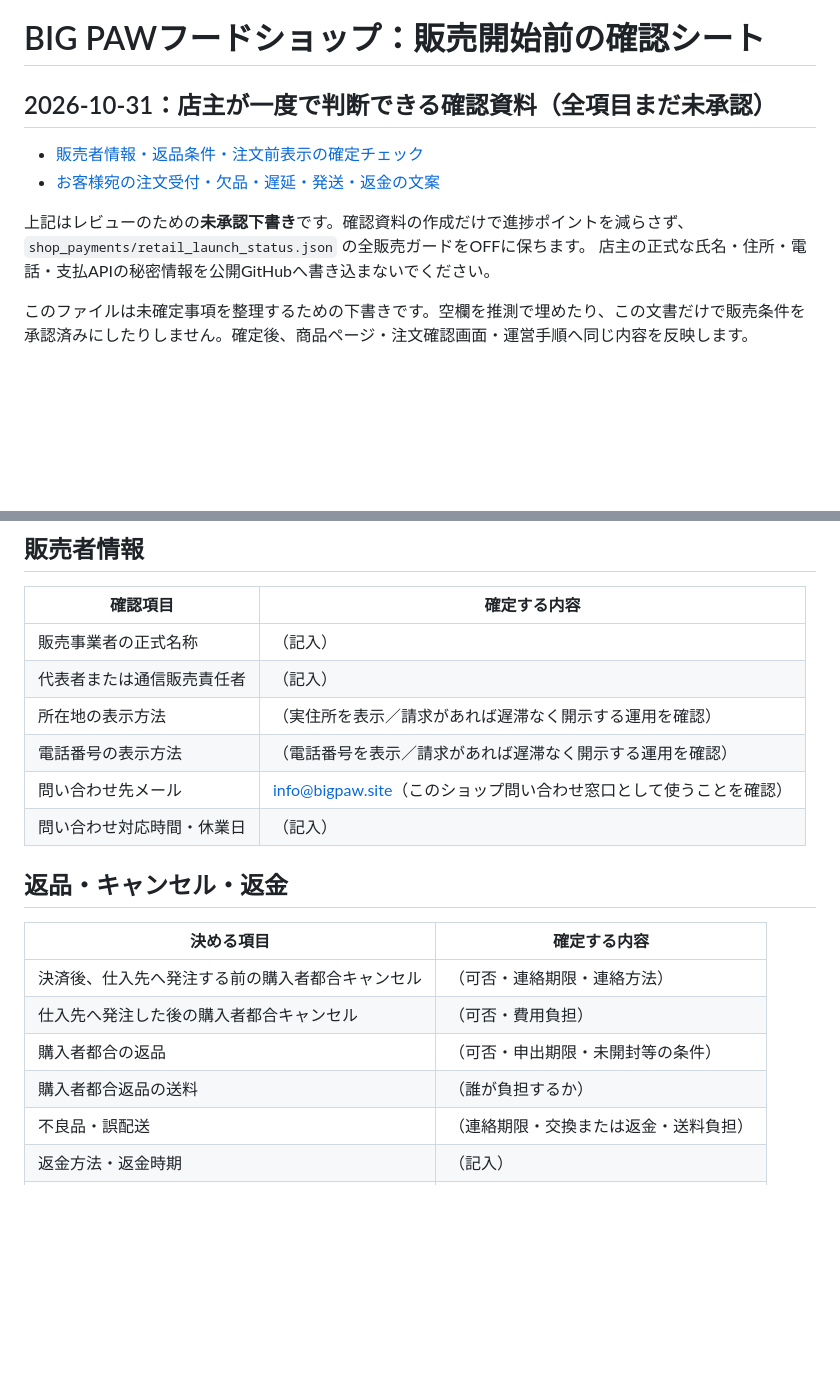
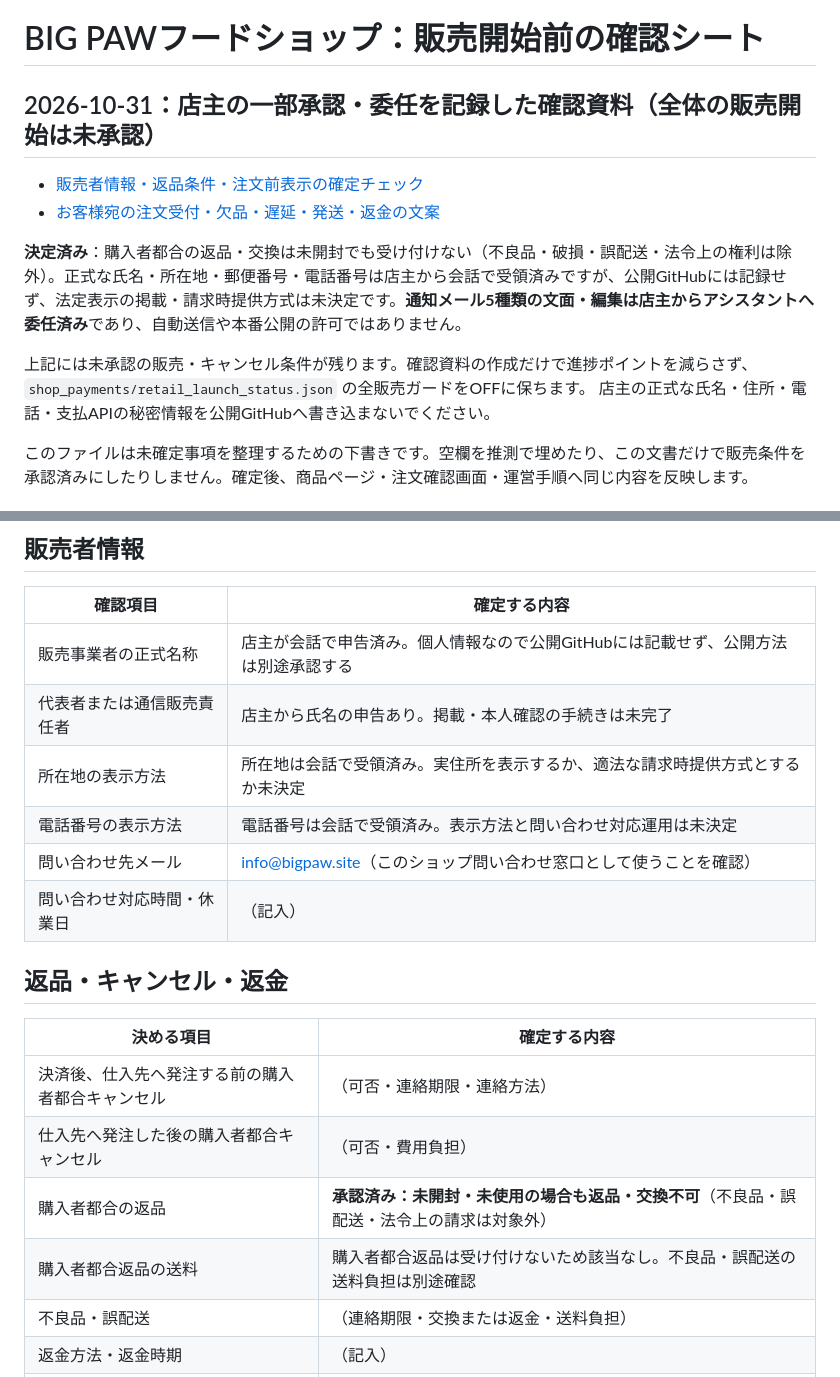
Before and after one commit to yoshiyukimoro-pixel/bigpaw, a Markdown page: SHOP_OWNER_DECISIONS.md, 2 parts joined by grey strips. GitHub-like rendering; blank space fills up the shorter version.

Commit message:
docs(shop): reflect confirmed no-return policy, private seller details, delegated notice drafting

```diff
--- a/SHOP_OWNER_DECISIONS.md
+++ b/SHOP_OWNER_DECISIONS.md
@@ -1,11 +1,13 @@
 # BIG PAWフードショップ：販売開始前の確認シート
 
-## 2026-10-31：店主が一度で判断できる確認資料（全項目まだ未承認）
+## 2026-10-31：店主の一部承認・委任を記録した確認資料（全体の販売開始は未承認）
 
 - [販売者情報・返品条件・注文前表示の確定チェック](SHOP_SELLER_APPROVAL_PACK_20261031.md)
 - [お客様宛の注文受付・欠品・遅延・発送・返金の文案](SHOP_CUSTOMER_NOTICES_FOR_APPROVAL_20261031.md)
 
-上記はレビューのための**未承認下書き**です。確認資料の作成だけで進捗ポイントを減らさず、`shop_payments/retail_launch_status.json` の全販売ガードをOFFに保ちます。
+**決定済み**：購入者都合の返品・交換は未開封でも受け付けない（不良品・破損・誤配送・法令上の権利は除外）。正式な氏名・所在地・郵便番号・電話番号は店主から会話で受領済みですが、公開GitHubには記録せず、法定表示の掲載・請求時提供方式は未決定です。**通知メール5種類の文面・編集は店主からアシスタントへ委任済み**であり、自動送信や本番公開の許可ではありません。
+
+上記には未承認の販売・キャンセル条件が残ります。確認資料の作成だけで進捗ポイントを減らさず、`shop_payments/retail_launch_status.json` の全販売ガードをOFFに保ちます。
 店主の正式な氏名・住所・電話・支払APIの秘密情報を公開GitHubへ書き込まないでください。
 
 このファイルは未確定事項を整理するための下書きです。空欄を推測で埋めたり、この文書だけで販売条件を承認済みにしたりしません。確定後、商品ページ・注文確認画面・運営手順へ同じ内容を反映します。
@@ -22,10 +24,10 @@
 
 | 確認項目 | 確定する内容 |
 |---|---|
-| 販売事業者の正式名称 | （記入） |
-| 代表者または通信販売責任者 | （記入） |
-| 所在地の表示方法 | （実住所を表示／請求があれば遅滞なく開示する運用を確認） |
-| 電話番号の表示方法 | （電話番号を表示／請求があれば遅滞なく開示する運用を確認） |
+| 販売事業者の正式名称 | 店主が会話で申告済み。個人情報なので公開GitHubには記載せず、公開方法は別途承認する |
+| 代表者または通信販売責任者 | 店主から氏名の申告あり。掲載・本人確認の手続きは未完了 |
+| 所在地の表示方法 | 所在地は会話で受領済み。実住所を表示するか、適法な請求時提供方式とするか未決定 |
+| 電話番号の表示方法 | 電話番号は会話で受領済み。表示方法と問い合わせ対応運用は未決定 |
 | 問い合わせ先メール | info@bigpaw.site（このショップ問い合わせ窓口として使うことを確認） |
 | 問い合わせ対応時間・休業日 | （記入） |
 
@@ -35,8 +37,8 @@
 |---|---|
 | 決済後、仕入先へ発注する前の購入者都合キャンセル | （可否・連絡期限・連絡方法） |
 | 仕入先へ発注した後の購入者都合キャンセル | （可否・費用負担） |
-| 購入者都合の返品 | （可否・申出期限・未開封等の条件） |
-| 購入者都合返品の送料 | （誰が負担するか） |
+| 購入者都合の返品 | **承認済み：未開封・未使用の場合も返品・交換不可**（不良品・誤配送・法令上の請求は対象外） |
+| 購入者都合返品の送料 | 購入者都合返品は受け付けないため該当なし。不良品・誤配送の送料負担は別途確認 |
 | 不良品・誤配送 | （連絡期限・交換または返金・送料負担） |
 | 返金方法・返金時期 | （記入） |
 | 欠品時の選択肢 | （入荷待ちの可否・目安提示／全額返金） |
```
